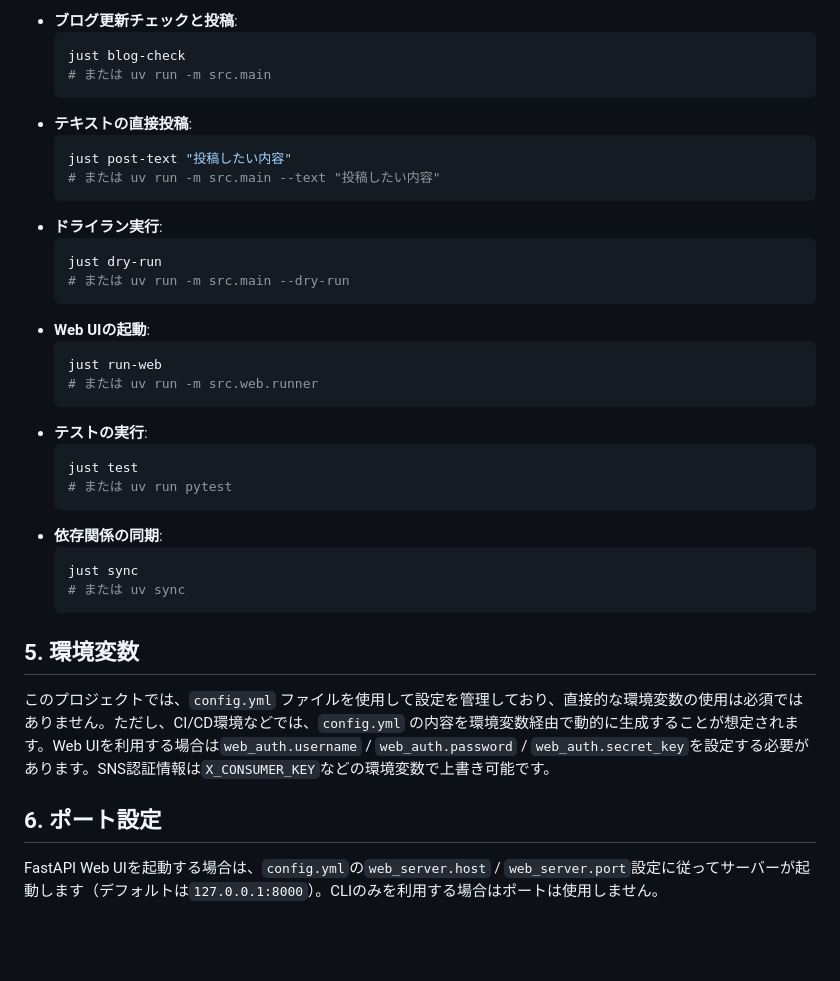
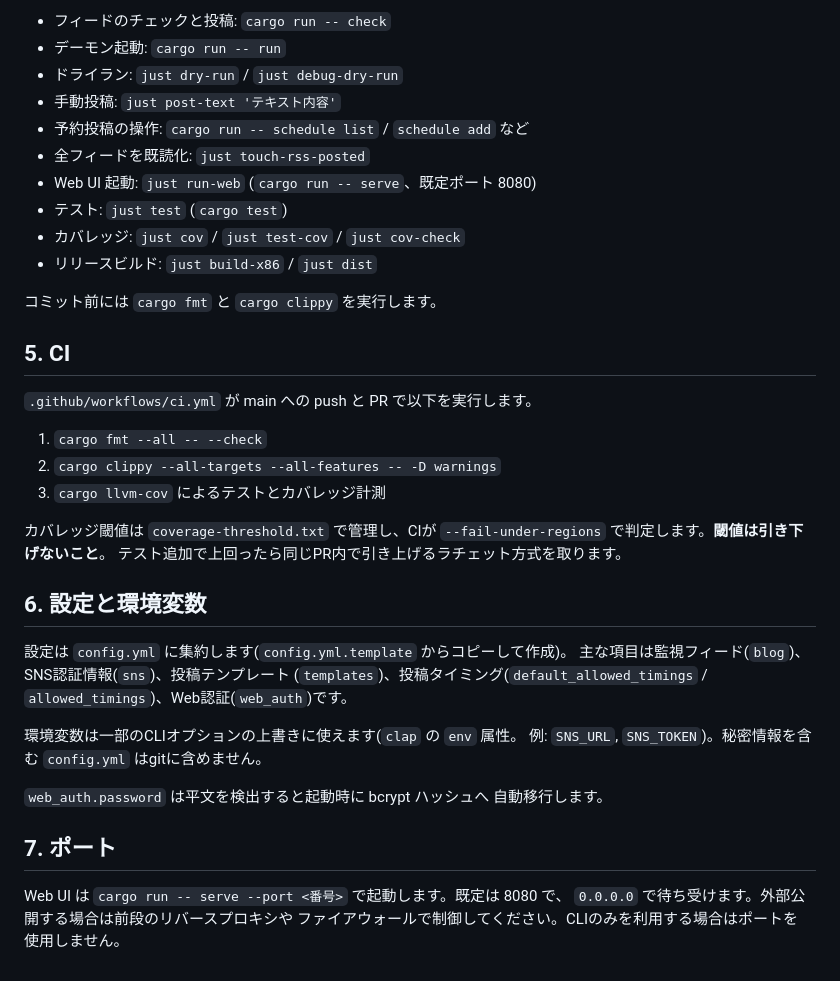
Before and after one commit to densuke/blog-autopost, a Markdown page: .kiro/steering/tech.md, the part around one of its changes. GitHub-like rendering; blank space fills up the shorter version.

````diff
--- a/.kiro/steering/tech.md
+++ b/.kiro/steering/tech.md
@@ -62,39 +84,45 @@
 
-- **ブログ更新チェックと投稿**:
-  ```bash
-  just blog-check
-  # または uv run -m src.main
-  ```
-- **テキストの直接投稿**:
-  ```bash
-  just post-text "投稿したい内容"
-  # または uv run -m src.main --text "投稿したい内容"
-  ```
-- **ドライラン実行**:
-  ```bash
-  just dry-run
-  # または uv run -m src.main --dry-run
-  ```
-- **Web UIの起動**:
-  ```bash
-  just run-web
-  # または uv run -m src.web.runner
-  ```
-- **テストの実行**:
-  ```bash
-  just test
-  # または uv run pytest
-  ```
-- **依存関係の同期**:
-  ```bash
-  just sync
-  # または uv sync
-  ```
+- フィードのチェックと投稿: `cargo run -- check`
+- デーモン起動: `cargo run -- run`
+- ドライラン: `just dry-run` / `just debug-dry-run`
+- 手動投稿: `just post-text 'テキスト内容'`
+- 予約投稿の操作: `cargo run -- schedule list` / `schedule add` など
+- 全フィードを既読化: `just touch-rss-posted`
+- Web UI 起動: `just run-web` (`cargo run -- serve`、既定ポート 8080)
+- テスト: `just test` (`cargo test`)
+- カバレッジ: `just cov` / `just test-cov` / `just cov-check`
+- リリースビルド: `just build-x86` / `just dist`
 
-## 5. 環境変数
+コミット前には `cargo fmt` と `cargo clippy` を実行します。
 
-このプロジェクトでは、`config.yml` ファイルを使用して設定を管理しており、直接的な環境変数の使用は必須ではありません。ただし、CI/CD環境などでは、`config.yml` の内容を環境変数経由で動的に生成することが想定されます。Web UIを利用する場合は`web_auth.username` / `web_auth.password` / `web_auth.secret_key`を設定する必要があります。SNS認証情報は`X_CONSUMER_KEY`などの環境変数で上書き可能です。
+## 5. CI
 
-## 6. ポート設定
+`.github/workflows/ci.yml` が main への push と PR で以下を実行します。
 
-FastAPI Web UIを起動する場合は、`config.yml`の`web_server.host` / `web_server.port`設定に従ってサーバーが起動します（デフォルトは`127.0.0.1:8000`）。CLIのみを利用する場合はポートは使用しません。
+1. `cargo fmt --all -- --check`
+2. `cargo clippy --all-targets --all-features -- -D warnings`
+3. `cargo llvm-cov` によるテストとカバレッジ計測
+
+カバレッジ閾値は `coverage-threshold.txt` で管理し、CIが
+`--fail-under-regions` で判定します。**閾値は引き下げないこと**。
+テスト追加で上回ったら同じPR内で引き上げるラチェット方式を取ります。
+
+## 6. 設定と環境変数
+
+設定は `config.yml` に集約します(`config.yml.template` からコピーして作成)。
+主な項目は監視フィード(`blog`)、SNS認証情報(`sns`)、投稿テンプレート
+(`templates`)、投稿タイミング(`default_allowed_timings` /
+`allowed_timings`)、Web認証(`web_auth`)です。
+
+環境変数は一部のCLIオプションの上書きに使えます(`clap` の `env` 属性。
+例: `SNS_URL`, `SNS_TOKEN`)。秘密情報を含む `config.yml` はgitに含めません。
+
+`web_auth.password` は平文を検出すると起動時に bcrypt ハッシュへ
+自動移行します。
+
+## 7. ポート
+
+Web UI は `cargo run -- serve --port <番号>` で起動します。既定は 8080 で、
+`0.0.0.0` で待ち受けます。外部公開する場合は前段のリバースプロキシや
+ファイアウォールで制御してください。CLIのみを利用する場合はポートを
+使用しません。
````
Also changed, not shown: other parts of .kiro/steering/tech.md (+59 -37 lines).
